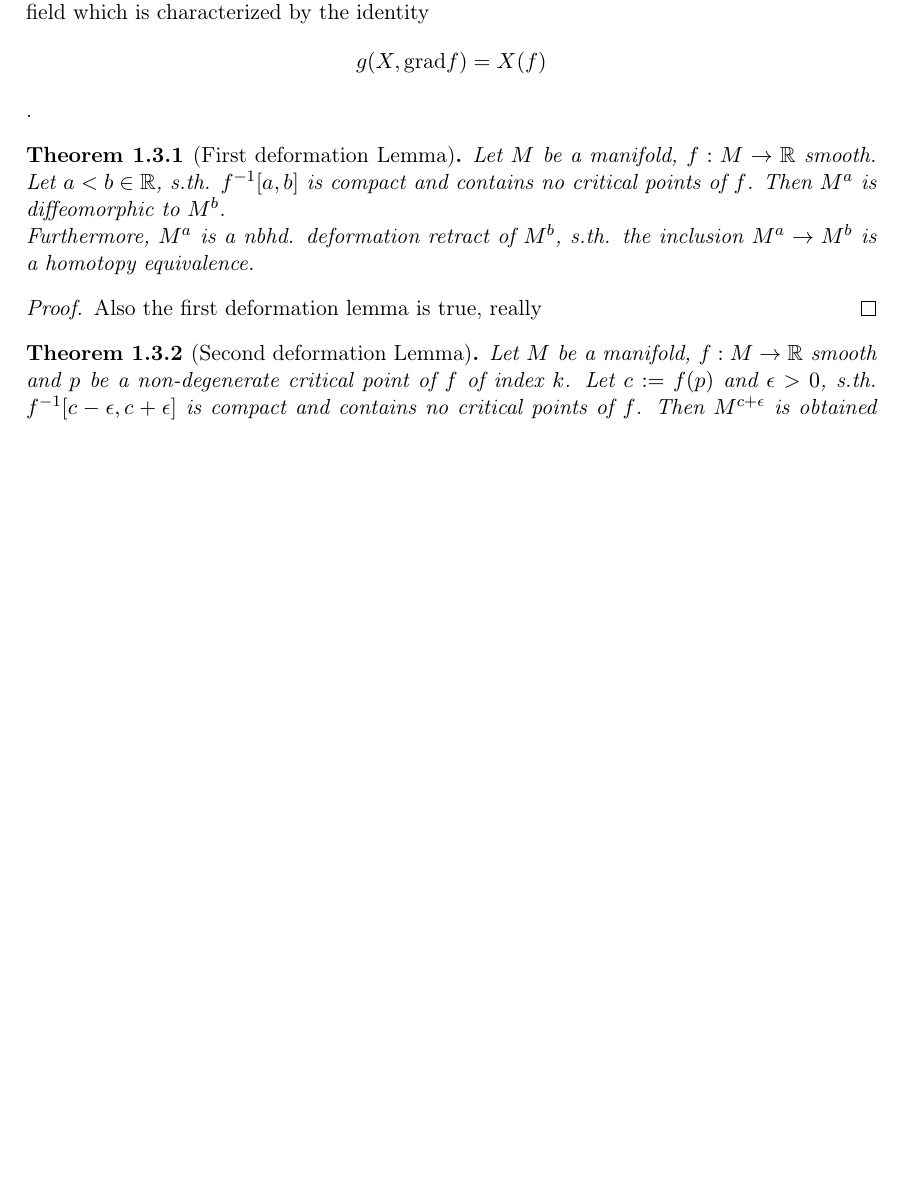
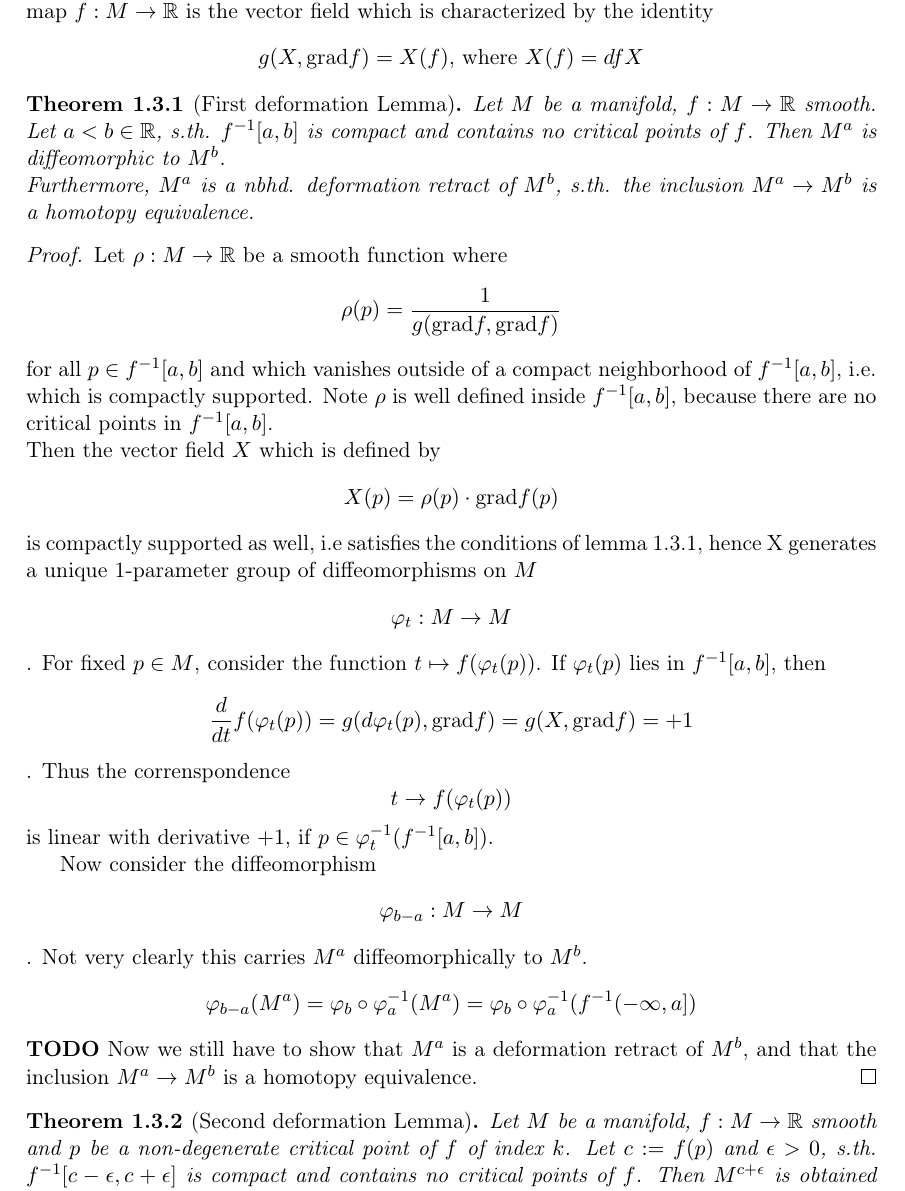
Before and after one commit to jakdimi/morsetheorie, a LaTeX document (notes/notes.tex, which reads general/preamble.sty): part of page 4 of 5 before the commit and part of page 5 of 6 after it, cut so that both start at the same text, the shorter picture padded with empty space. Compiled offline with pdfLaTeX.

Commit message:
part of the proof of the first deformation lemma

```diff
--- a/general/preamble.sty
+++ b/general/preamble.sty
@@ -17,9 +17,9 @@
 
 % configure title format
 \usepackage{titlesec}
-\titleformat{\section}[hang]{\Large\centering}{§\thesection}{1em}{}
-\titleformat{\subsection}[hang]{\large}{§\thesubsection}{1em}{}
-\titleformat{\subsubsection}[hang]{}{§\thesubsubsection}{1em}{}
+\titleformat{\section}[hang]{\Large\bfseries\centering}{§\thesection}{1em}{}
+\titleformat{\subsection}[hang]{\large\bfseries}{§\thesubsection}{1em}{}
+\titleformat{\subsubsection}[hang]{\bfseries}{§\thesubsubsection}{1em}{}
 
 %\usepackage{subcaption}
 %\usepackage{pigpen}
--- a/notes/notes.tex
+++ b/notes/notes.tex
@@ -192,4 +215,3 @@ which commutes everywhere.
    A \textit{riemannian metric} $g$ is a smoothly chosen scalar product $g_p: T_pM \times T_pM \rightarrow \R$
    for every point $p \in M$, s.th. for any vector fields $ X, Y: M \rightarrow TM $ the map
    $ p \mapsto g_p(X(p), Y(p)) $ is smooth. \\
-   The \textit{gradient} (wrt. to a riemannian metric $g$) of a smooth map $f: M \rightarrow \R$ is the vector field
@@ -196,5 +225,7 @@ which commutes everywhere.
+   \label{def:gradient}
+   Let $(M, g^{TM})$ be a riemannian manifold. The \textit{gradient} of a smooth map $f: M \rightarrow \R$ is the vector field
    which is characterized by the identity
-   \[ g(X, \text{grad} f) = X(f) \] .
+   \[ g(X, \text{grad} f) = X(f) \text{, where } X(f) = dfX \]
 \end{definition}
 
 \begin{theorem}[First deformation Lemma]
@@ -207,7 +238,30 @@ which commutes everywhere.
 \end{theorem}
 
 \begin{proof}
-   Also the first deformation lemma is true, really
+   Let $\rho: M \rightarrow \R$ be a smooth function where
+   \[ \rho(p) = \frac{1}{g(\text{grad} f, \text{grad} f)} \]
+   for all $p \in f^{-1}[a, b]$ and which vanishes outside of a compact neighborhood of $f^{-1}[a, b]$, i.e. which is
+   compactly supported.
+   Note $\rho$ is well defined inside $f^{-1}[a, b]$, because there are no critical points in $f^{-1}[a, b]$. \\
+   Then the vector field $X$ which is defined by
+   \[ X(p) = \rho(p) \cdot \text{grad} f (p) \]
+   is compactly supported as well, i.e satisfies the conditions of lemma~\ref{lemma:vectorfields generate 1-parameter groups},
+   hence X generates a unique 1-parameter group of diffeomorphisms on $M$
+   \[ \varphi_t : M \rightarrow M \].
+   For fixed $p \in M$, consider the function $ t \mapsto f(\varphi_t(p)) $. If $\varphi_t(p)$ lies in $f^{-1}[a, b]$, then
+   \[ \frac{d}{dt}f (\varphi_t(p)) = g(d\varphi_t(p), \text{grad}f) = g(X, \text{grad}f) = + 1 \].
+   Thus the correnspondence
+   \[ t \rightarrow f(\varphi_t(p)) \]
+   is linear with derivative $+1$, if $p \in \varphi_t^{-1}(f^{-1}[a, b])$.
+
+   Now consider the diffeomorphism
+   \[ \varphi_{b-a}: M \rightarrow M \].
+   Not very clearly this carries $M^a$ diffeomorphically to $M^b$.
+   \[ \varphi_{b-a}(M^a) = \varphi_b \circ \varphi_a^{-1}(M^a) = \varphi_b \circ \varphi_a^{-1}(f^{-1}(-\infty, a]) \]
+   %TODO
+   \textbf{TODO}
+   Now we still have to show that $M^a$ is a deformation retract of $M^b$, and that the inclusion
+   $M^a \rightarrow M^b$ is a homotopy equivalence.
 \end{proof}
 
 \begin{theorem}[Second deformation Lemma]
```
Also changed, not shown: notes/notes.tex (43 more changed lines).
